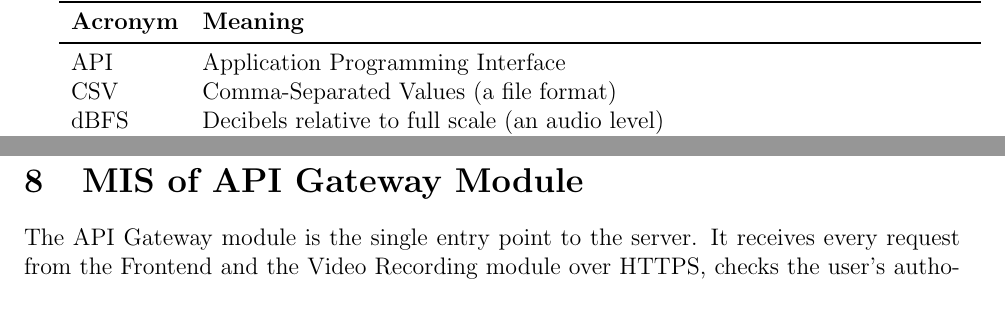
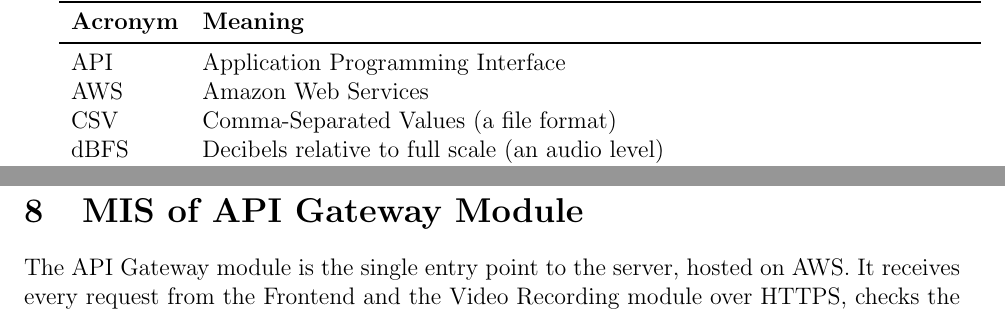
Before and after one commit to Nour-Fawaz/MacaBoca, a LaTeX document (docs/Design/SoftDetailedDes/MIS.tex): two parts of pages 3 and 16 of 56, joined at a grey line, cut so that both start at the same text. Compiled offline with pdfLaTeX; a LaTeX package or settings file that is missing is left out.

Commit message:
updated API mod

```diff
--- a/docs/Design/SoftDetailedDes/MIS.tex
+++ b/docs/Design/SoftDetailedDes/MIS.tex
@@ -77,6 +77,7 @@ See SRS Documentation at \url{https://github.com/Nour-Fawaz/MacaBoca/blob/main/p
 \textbf{Acronym} & \textbf{Meaning}\\
 \midrule
 API & Application Programming Interface\\
+AWS & Amazon Web Services\\
 CSV & Comma-Separated Values (a file format)\\
 dBFS & Decibels relative to full scale (an audio level)\\
 FR & Functional Requirement\\
@@ -414,7 +415,7 @@ When the current capture started.
 \newpage
 
 \section{MIS of API Gateway Module}\label{APIGateway}
-The API Gateway module is the single entry point to the server. It receives
+The API Gateway module is the single entry point to the server, hosted on AWS. It receives
 every request from the Frontend and the Video Recording module over HTTPS,
 checks the user's authorization, and passes the request to the
 module that handles it (\srsref{NFR}{NFR-S1}, \srsref{NFR}{NFR-S3},
```
